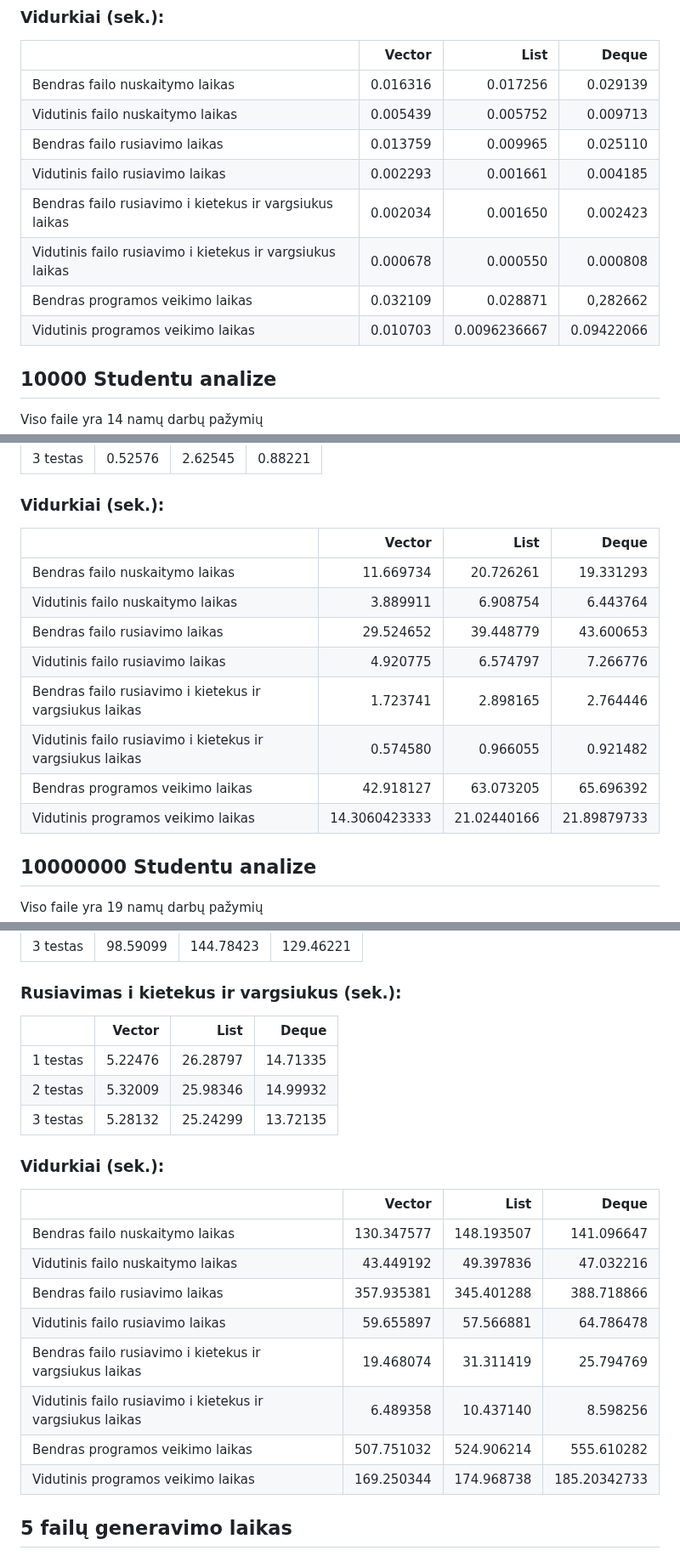
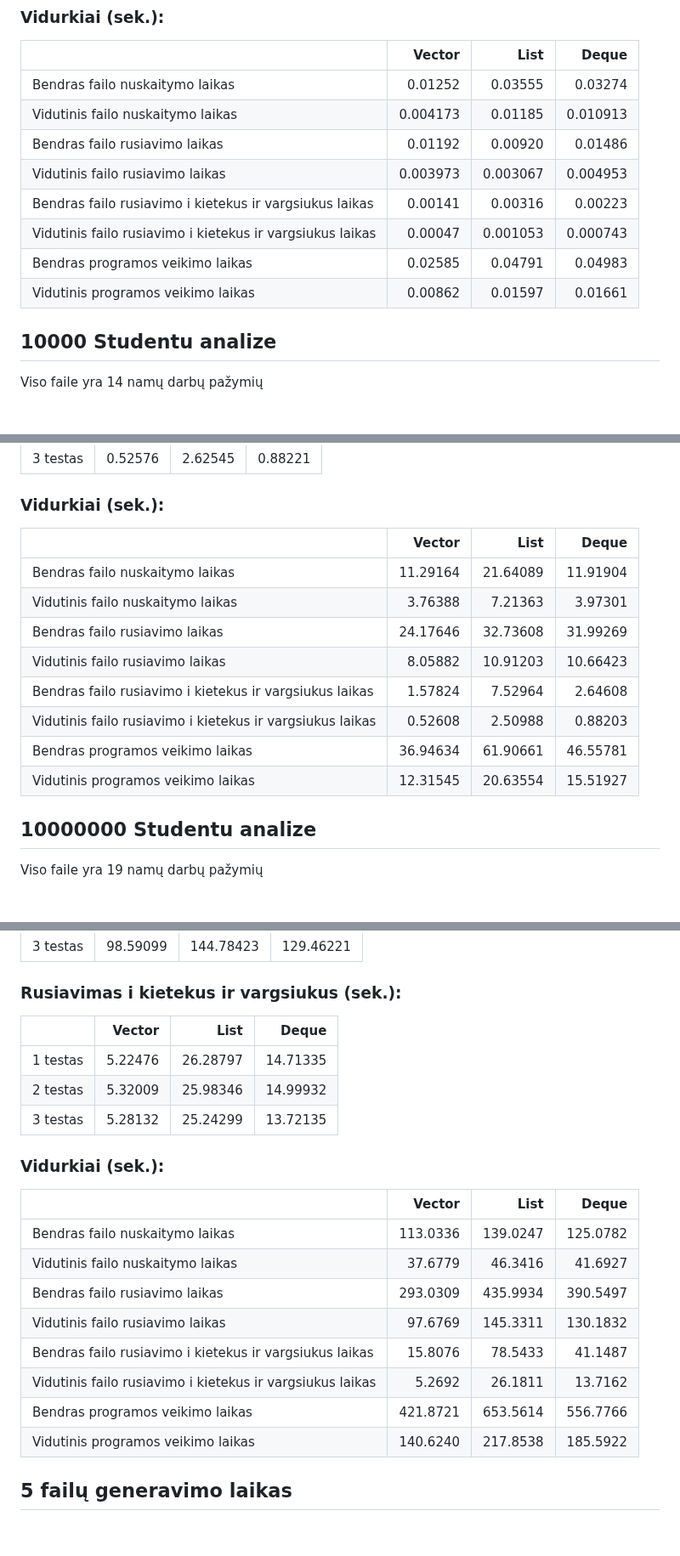
Before and after one commit to Nerius123/OOP_v2, a Markdown page: README.md, 3 parts joined by grey strips. Shown at 85% size. Drawn GitHub-style; blank space fills up the shorter version.

```diff
--- a/README.md
+++ b/README.md
@@ -121,14 +121,14 @@ Viso faile yra 14 namų darbų pažymių
 
 |                                                           |   Vector |         List |      Deque |
 | :-------------------------------------------------------- | -------: | -----------: | ---------: |
-| Bendras failo nuskaitymo laikas                           | 0.016316 |     0.017256 |   0.029139 |
-| Vidutinis failo nuskaitymo laikas                         | 0.005439 |     0.005752 |   0.009713 |
-| Bendras failo rusiavimo laikas                            | 0.013759 |     0.009965 |   0.025110 |
-| Vidutinis failo rusiavimo laikas                          | 0.002293 |     0.001661 |   0.004185 |
-| Bendras failo rusiavimo i kietekus ir vargsiukus laikas   | 0.002034 |     0.001650 |   0.002423 |
-| Vidutinis failo rusiavimo i kietekus ir vargsiukus laikas | 0.000678 |     0.000550 |   0.000808 |
-| Bendras programos veikimo laikas                          | 0.032109 |     0.028871 |   0,282662 |
-| Vidutinis programos veikimo laikas                        | 0.010703 | 0.0096236667 | 0.09422066 |
+| Bendras failo nuskaitymo laikas                           | 0.01252  |     0.03555  |   0.03274  |
+| Vidutinis failo nuskaitymo laikas                         | 0.004173 |     0.01185  |   0.010913 |
+| Bendras failo rusiavimo laikas                            | 0.01192  |     0.00920  |   0.01486  |
+| Vidutinis failo rusiavimo laikas                          | 0.003973 |     0.003067 |   0.004953 |
+| Bendras failo rusiavimo i kietekus ir vargsiukus laikas   | 0.00141  |     0.00316  |   0.00223  |
+| Vidutinis failo rusiavimo i kietekus ir vargsiukus laikas | 0.00047  |     0.001053 |   0.000743 |
+| Bendras programos veikimo laikas                          | 0.02585  |     0.04791  |   0.04983  |
+| Vidutinis programos veikimo laikas                        | 0.00862  |     0.01597  |   0.01661  |
 
 ## 10000 Studentu analize
 
@@ -242,16 +242,17 @@ Viso faile yra 14 namų darbų pažymių
 
 ### Vidurkiai (sek.):
 
-|                                                           |        Vector |        List |       Deque |
-| :-------------------------------------------------------- | ------------: | ----------: | ----------: |
-| Bendras failo nuskaitymo laikas                           |     11.669734 |   20.726261 |   19.331293 |
-| Vidutinis failo nuskaitymo laikas                         |      3.889911 |    6.908754 |    6.443764 |
-| Bendras failo rusiavimo laikas                            |     29.524652 |   39.448779 |   43.600653 |
-| Vidutinis failo rusiavimo laikas                          |      4.920775 |    6.574797 |    7.266776 |
-| Bendras failo rusiavimo i kietekus ir vargsiukus laikas   |      1.723741 |    2.898165 |    2.764446 |
-| Vidutinis failo rusiavimo i kietekus ir vargsiukus laikas |      0.574580 |    0.966055 |    0.921482 |
-| Bendras programos veikimo laikas                          |     42.918127 |   63.073205 |   65.696392 |
-| Vidutinis programos veikimo laikas                        | 14.3060423333 | 21.02440166 | 21.89879733 |
+|                                                           |   Vector |      List |     Deque |
+| :-------------------------------------------------------- | -------: | --------: | --------: |
+| Bendras failo nuskaitymo laikas                           | 11.29164 | 21.64089 | 11.91904 |
+| Vidutinis failo nuskaitymo laikas                         |  3.76388 |  7.21363 |  3.97301 |
+| Bendras failo rusiavimo laikas                            | 24.17646 | 32.73608 | 31.99269 |
+| Vidutinis failo rusiavimo laikas                          |  8.05882 | 10.91203 | 10.66423 |
+| Bendras failo rusiavimo i kietekus ir vargsiukus laikas   |  1.57824 |  7.52964 |  2.64608 |
+| Vidutinis failo rusiavimo i kietekus ir vargsiukus laikas |  0.52608 |  2.50988 |  0.88203 |
+| Bendras programos veikimo laikas                          | 36.94634 | 61.90661 | 46.55781 |
+| Vidutinis programos veikimo laikas                        | 12.31545 | 20.63554 | 15.51927 |
+
 
 ## 10000000 Studentu analize
 
@@ -275,24 +276,25 @@ Viso faile yra 19 namų darbų pažymių
 
 ### Rusiavimas i kietekus ir vargsiukus (sek.):
 
-|          |  Vector |    List |   Deque |
-| :------- | ------: | ------: | ------: |
+|          |  Vector |    List |   Deque  |
+| :------- | ------: | ------: | ------:  |
 | 1 testas | 5.22476 | 26.28797| 14.71335 |
 | 2 testas | 5.32009 | 25.98346| 14.99932 |
 | 3 testas | 5.28132 | 25.24299| 13.72135 |
 
 ### Vidurkiai (sek.):
 
-|                                                           |     Vector |       List |        Deque |
-| :-------------------------------------------------------- | ---------: | ---------: | -----------: |
-| Bendras failo nuskaitymo laikas                           | 130.347577 | 148.193507 |   141.096647 |
-| Vidutinis failo nuskaitymo laikas                         |  43.449192 |  49.397836 |    47.032216 |
-| Bendras failo rusiavimo laikas                            | 357.935381 | 345.401288 |   388.718866 |
-| Vidutinis failo rusiavimo laikas                          |  59.655897 |  57.566881 |    64.786478 |
-| Bendras failo rusiavimo i kietekus ir vargsiukus laikas   |  19.468074 |  31.311419 |    25.794769 |
-| Vidutinis failo rusiavimo i kietekus ir vargsiukus laikas |   6.489358 |  10.437140 |     8.598256 |
-| Bendras programos veikimo laikas                          | 507.751032 | 524.906214 |   555.610282 |
-| Vidutinis programos veikimo laikas                        | 169.250344 | 174.968738 | 185.20342733 |
+|                                                           |   Vector |      List |     Deque |
+| :-------------------------------------------------------- | -------: | --------: | --------: |
+| Bendras failo nuskaitymo laikas                           | 113.0336 | 139.0247  | 125.0782  |
+| Vidutinis failo nuskaitymo laikas                         |  37.6779 |  46.3416  |  41.6927  |
+| Bendras failo rusiavimo laikas                            | 293.0309 | 435.9934  | 390.5497  |
+| Vidutinis failo rusiavimo laikas                          |  97.6769 | 145.3311  | 130.1832  |
+| Bendras failo rusiavimo i kietekus ir vargsiukus laikas   |  15.8076 |  78.5433  |  41.1487  |
+| Vidutinis failo rusiavimo i kietekus ir vargsiukus laikas |   5.2692 |  26.1811  |  13.7162  |
+| Bendras programos veikimo laikas                          | 421.8721 | 653.5614  | 556.7766  |
+| Vidutinis programos veikimo laikas                        | 140.6240 | 217.8538  | 185.5922  |
+
 
 ## 5 failų generavimo laikas
 
```
Also changed, not shown: other parts of README.md (+18 -18 lines).
